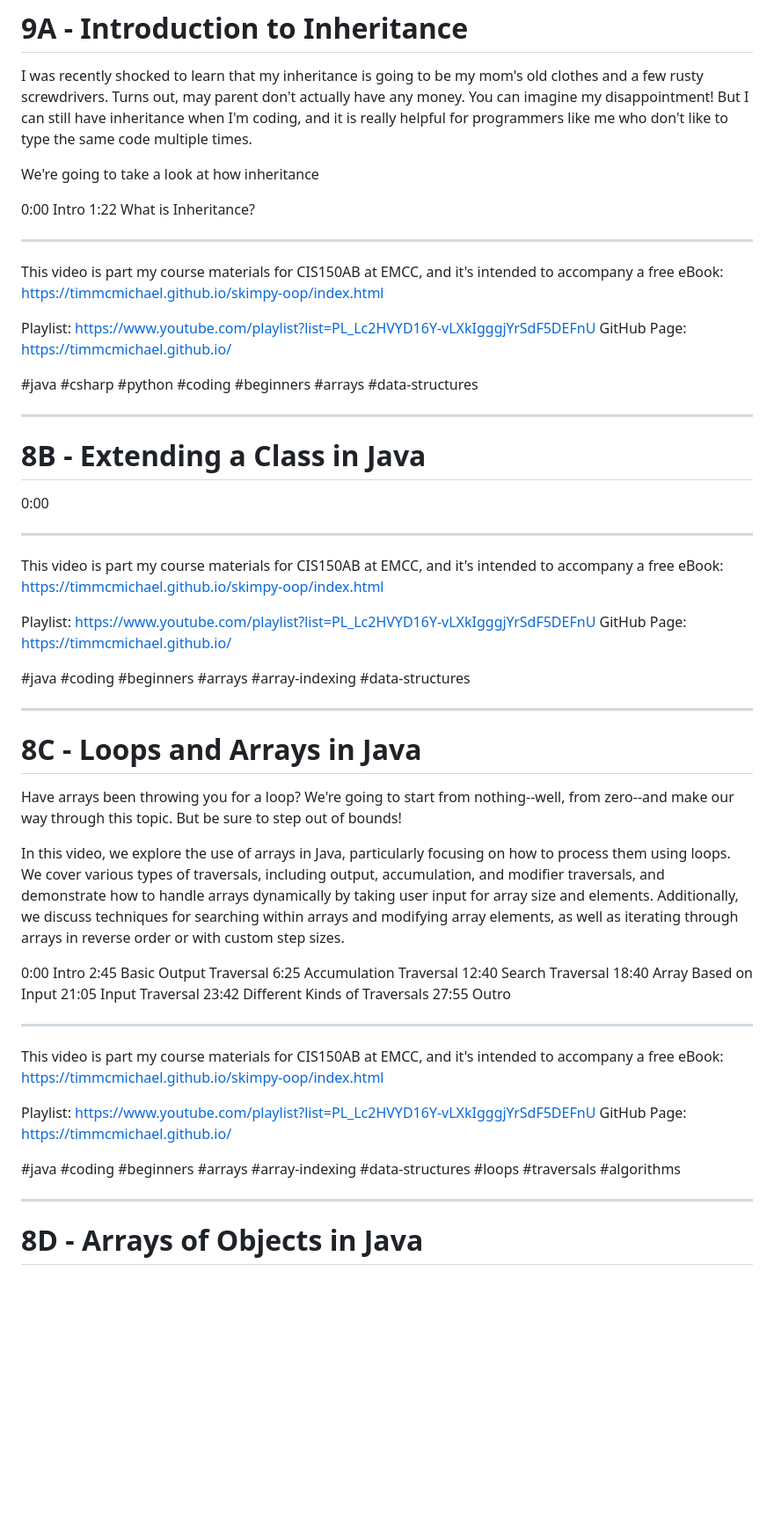
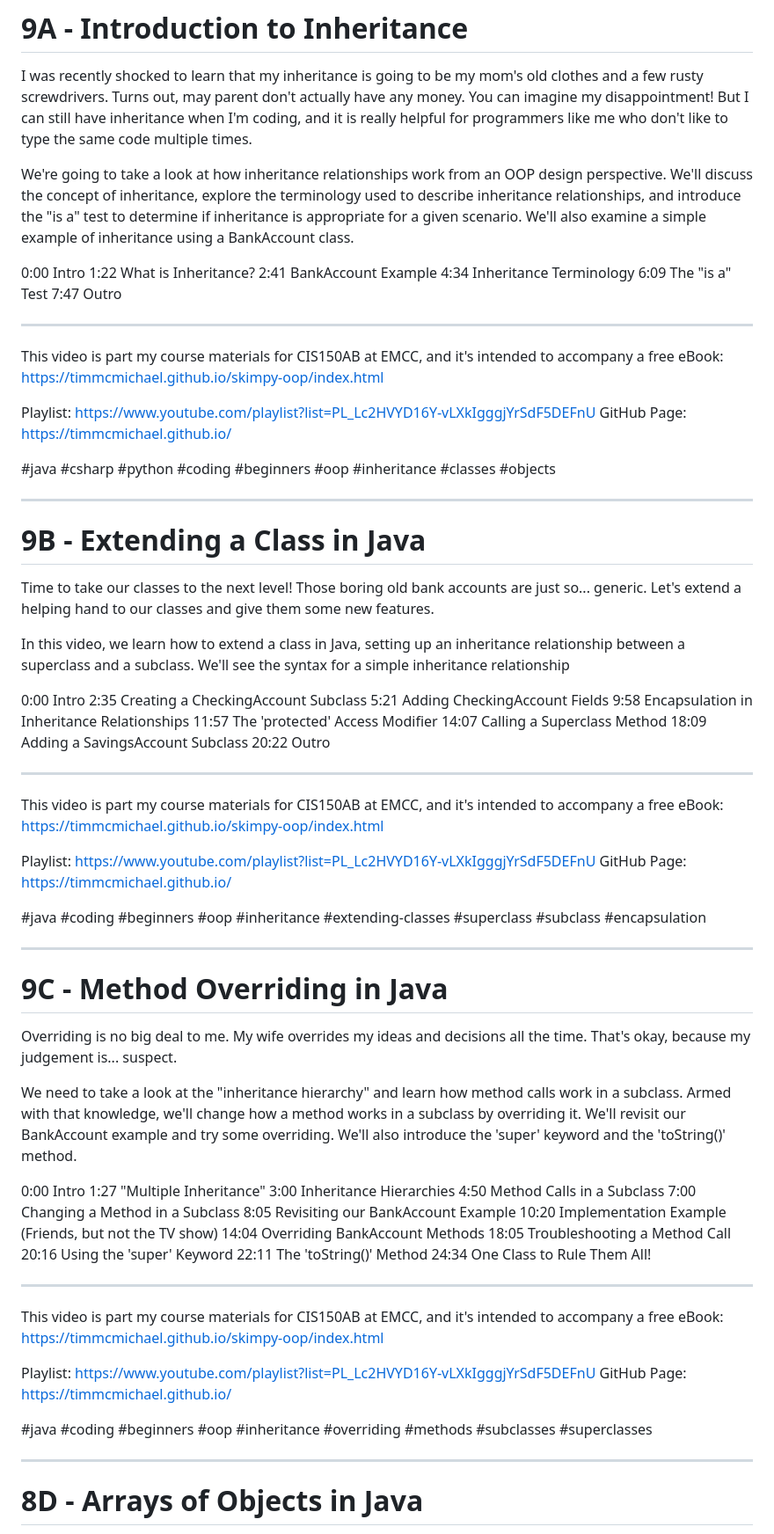
Before and after one commit to timmcmichael/skimpy-oop, a Markdown page: chapter-9-inheritance/scripts/youtube_desc.md, the part around the change. Shown at 88% size. Drawn GitHub-style; blank space fills up the shorter version.

Commit message:
youtube descriptions

```diff
--- a/chapter-9-inheritance/scripts/youtube_desc.md
+++ b/chapter-9-inheritance/scripts/youtube_desc.md
@@ -2,12 +2,14 @@
 
 I was recently shocked to learn that my inheritance is going to be my mom's old clothes and a few rusty screwdrivers. Turns out, may parent don't actually have any money. You can imagine my disappointment! But I can still have inheritance when I'm coding, and it is really helpful for programmers like me who don't like to type the same code multiple times.
 
-We're going to take a look at how inheritance
-
+We're going to take a look at how inheritance relationships work from an OOP design perspective. We'll discuss the concept of inheritance, explore the terminology used to describe inheritance relationships, and introduce the "is a" test to determine if inheritance is appropriate for a given scenario. We'll also examine a simple example of inheritance using a BankAccount class.
 
 0:00 Intro
 1:22 What is Inheritance?
-
+2:41 BankAccount Example
+4:34 Inheritance Terminology
+6:09 The "is a" Test
+7:47 Outro
 
 ----
 
@@ -16,15 +18,24 @@ This video is part my course materials for CIS150AB at EMCC, and it's intended t
 Playlist: https://www.youtube.com/playlist?list=PL_Lc2HVYD16Y-vLXkIgggjYrSdF5DEFnU
 GitHub Page: https://timmcmichael.github.io/
 
-#java #csharp #python #coding #beginners #arrays #data-structures
+#java #csharp #python #coding #beginners #oop #inheritance #classes #objects
 
 ---------------------
 
-# 8B - Extending a Class in Java
+# 9B - Extending a Class in Java
 
+Time to take our classes to the next level! Those boring old bank accounts are just so... generic. Let's extend a helping hand to our classes and give them some new features.
 
+In this video, we learn how to extend a class in Java, setting up an inheritance relationship between a superclass and a subclass. We'll see the syntax for a simple inheritance relationship
 
-0:00
+0:00 Intro
+2:35 Creating a CheckingAccount Subclass
+5:21 Adding CheckingAccount Fields
+9:58 Encapsulation in Inheritance Relationships
+11:57 The 'protected' Access Modifier
+14:07 Calling a Superclass Method
+18:09 Adding a SavingsAccount Subclass
+20:22 Outro
 
 ----
 
@@ -33,24 +44,28 @@ This video is part my course materials for CIS150AB at EMCC, and it's intended t
 Playlist: https://www.youtube.com/playlist?list=PL_Lc2HVYD16Y-vLXkIgggjYrSdF5DEFnU
 GitHub Page: https://timmcmichael.github.io/
 
-#java #coding #beginners #arrays #array-indexing #data-structures
+#java #coding #beginners #oop #inheritance #extending-classes #superclass #subclass #encapsulation
 
 ---------------------
 
-# 8C - Loops and Arrays in Java
+# 9C - Method Overriding in Java
 
-Have arrays been throwing you for a loop? We're going to start from nothing--well, from zero--and make our way through this topic. But be sure to step out of bounds!
+Overriding is no big deal to me. My wife overrides my ideas and decisions all the time. That's okay, because my judgement is... suspect.
 
-In this video, we explore the use of arrays in Java, particularly focusing on how to process them using loops. We cover various types of traversals, including output, accumulation, and modifier traversals, and demonstrate how to handle arrays dynamically by taking user input for array size and elements. Additionally, we discuss techniques for searching within arrays and modifying array elements, as well as iterating through arrays in reverse order or with custom step sizes.
+We need to take a look at the "inheritance hierarchy" and learn how method calls work in a subclass. Armed with that knowledge, we'll change how a method works in a subclass by overriding it. We'll revisit our BankAccount example and try some overriding. We'll also introduce the 'super' keyword and the 'toString()' method.
 
 0:00 Intro
-2:45 Basic Output Traversal
-6:25 Accumulation Traversal
-12:40 Search Traversal
-18:40 Array Based on Input
-21:05 Input Traversal
-23:42 Different Kinds of Traversals
-27:55 Outro
+1:27 "Multiple Inheritance"
+3:00 Inheritance Hierarchies
+4:50 Method Calls in a Subclass
+7:00 Changing a Method in a Subclass
+8:05 Revisiting our BankAccount Example
+10:20 Implementation Example (Friends, but not the TV show)
+14:04 Overriding BankAccount Methods
+18:05 Troubleshooting a Method Call
+20:16 Using the 'super' Keyword
+22:11 The 'toString()' Method
+24:34 One Class to Rule Them All!
 
 ----
 
@@ -59,7 +74,7 @@ This video is part my course materials for CIS150AB at EMCC, and it's intended t
 Playlist: https://www.youtube.com/playlist?list=PL_Lc2HVYD16Y-vLXkIgggjYrSdF5DEFnU
 GitHub Page: https://timmcmichael.github.io/
 
-#java #coding #beginners #arrays #array-indexing #data-structures #loops #traversals #algorithms
+#java #coding #beginners #oop #inheritance #overriding #methods #subclasses #superclasses
 
 ---------------------
 
```
